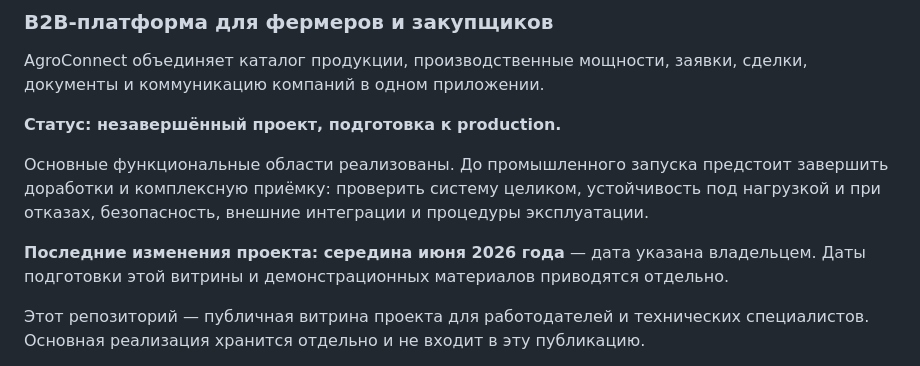
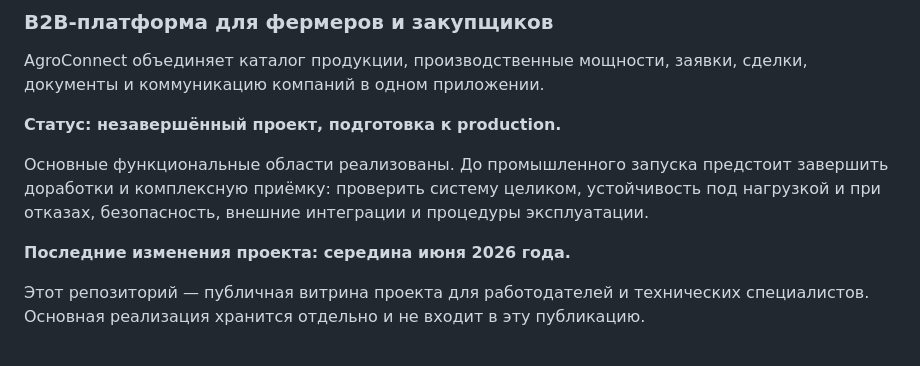
Before and after one commit to minemaps251-ship-it/agroconnect-showcase, a Markdown page: README.md, the part around the change. Drawn GitHub-style.

Commit message:
docs: убрать пояснение к дате в README

```diff
--- a/README.md
+++ b/README.md
@@ -10,7 +10,7 @@ AgroConnect объединяет каталог продукции, произв
 
 Основные функциональные области реализованы. До промышленного запуска предстоит завершить доработки и комплексную приёмку: проверить систему целиком, устойчивость под нагрузкой и при отказах, безопасность, внешние интеграции и процедуры эксплуатации.
 
-**Последние изменения проекта: середина июня 2026 года** — дата указана владельцем. Даты подготовки этой витрины и демонстрационных материалов приводятся отдельно.
+**Последние изменения проекта: середина июня 2026 года.**
 
 Этот репозиторий — публичная витрина проекта для работодателей и технических специалистов. Основная реализация хранится отдельно и не входит в эту публикацию.
 
```
